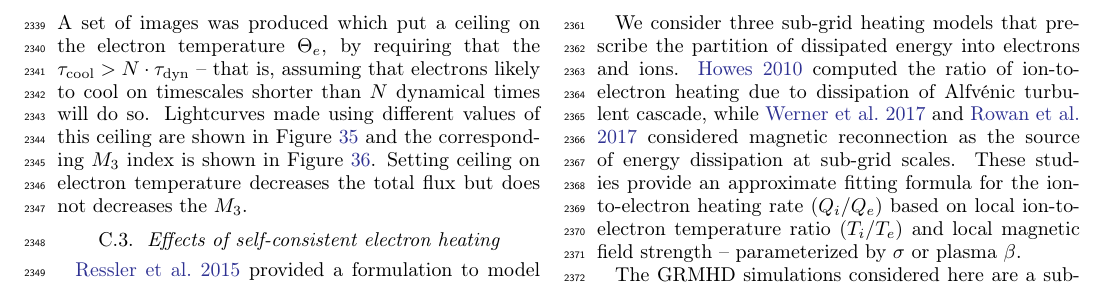
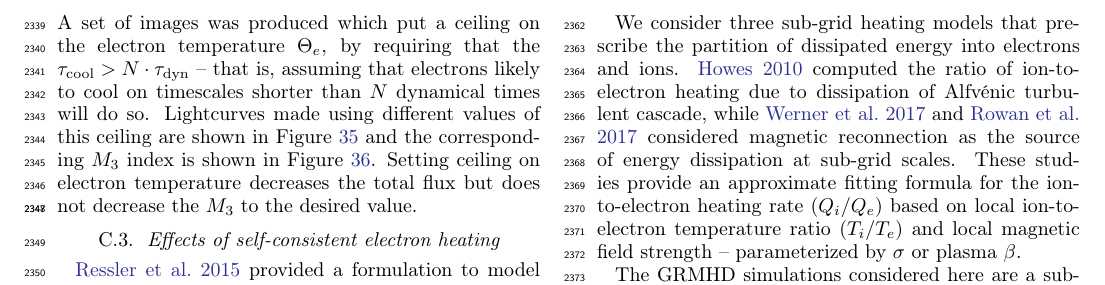
Before and after one commit to rndref/EHT_SGRA5, a LaTeX paper (main.tex, which reads appendix_variability.tex): part of page 57 of 62, cut so that both start at the same text. Compiled offline with pdfLaTeX.

Commit message:
Updates from overleaf

```diff
--- a/appendix_variability.tex
+++ b/appendix_variability.tex
@@ -100,8 +100,7 @@ and the the dynamical time
 \begin{align}
     \tau_\mathrm{dyn} \approx \left( r \sin{\theta} \right) ^{3/2} \frac{G M_\mathrm{BH}}{c^3}.
 \end{align}
-A set of images was produced which put a ceiling on the electron temperature $\Theta_e$, by requiring that the $\tau_\mathrm{cool} > N \cdot \tau_\mathrm{dyn}$ -- that is, assuming that electrons likely to cool on timescales shorter than $N$ dynamical times will do so. Lightcurves made using different values of this ceiling are shown in Figure~\ref{fig:ceiling_lc1} and the corresponding $\mi{3}$ index is shown in Figure~\ref{fig:ceiling_lc2}. Setting ceiling on electron temperature decreases the total flux but does not decreases the $\mi{3}$.
-
+A set of images was produced which put a ceiling on the electron temperature $\Theta_e$, by requiring that the $\tau_\mathrm{cool} > N \cdot \tau_\mathrm{dyn}$ -- that is, assuming that electrons likely to cool on timescales shorter than $N$ dynamical times will do so. Lightcurves made using different values of this ceiling are shown in Figure~\ref{fig:ceiling_lc1} and the corresponding $\mi{3}$ index is shown in Figure~\ref{fig:ceiling_lc2}. Setting ceiling on electron temperature decreases the total flux but does not decrease the $\mi{3}$ to the desired value.
 \begin{figure*}
 \centering
 \includegraphics[width=0.95\textwidth]{figures/ctcut_lightcurves.pdf}
```
